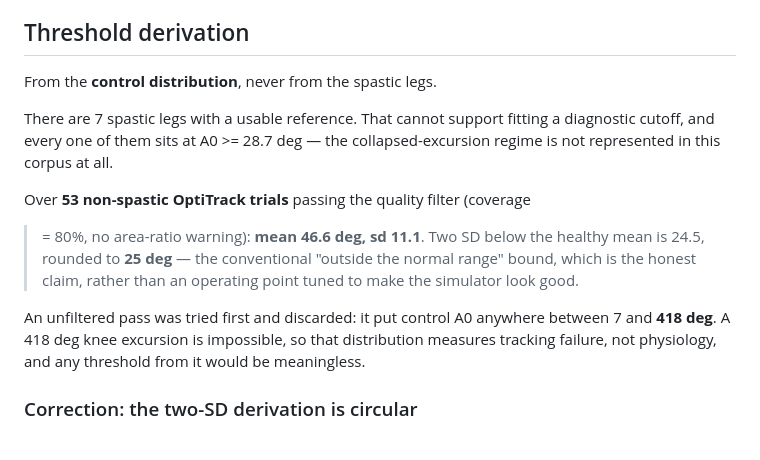
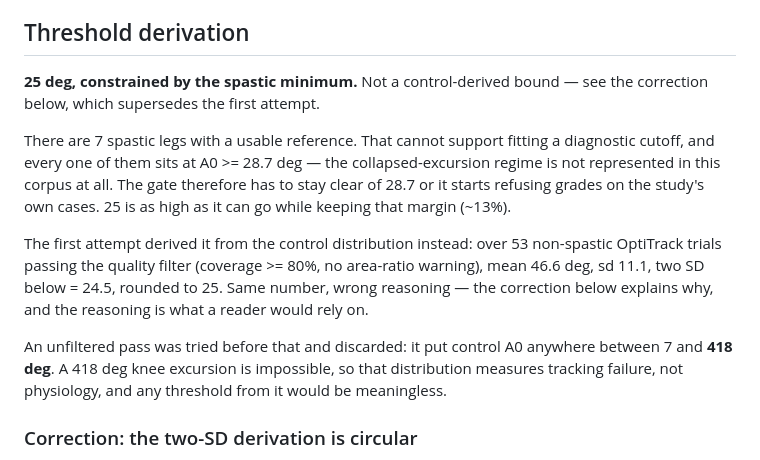
Before and after one commit to cekennedy04/Pendulastic, a Markdown page: docs/reports/2026-08-30-pt7-non-monotonic-and-the-excursion-gate.md, the part around the change. Rendered like a GitHub page.

Commit message:
docs: lead the threshold section with the correct claim, not the retracted one
The correction was appended below the original derivation, so the section
opened with "two SD below the control mean" and only disowned it two screens
later. A reader taking the first statement would carry away exactly the claim
that does not hold.

Now states the real constraint first -- 25 deg, bounded by the lowest observed
spastic leg -- and keeps the superseded derivation as history rather than as
the headline.

Co-Authored-By: Claude Opus 5 (1M context) <noreply@anthropic.com>

```diff
--- a/docs/reports/2026-08-30-pt7-non-monotonic-and-the-excursion-gate.md
+++ b/docs/reports/2026-08-30-pt7-non-monotonic-and-the-excursion-gate.md
@@ -54,19 +54,22 @@ severity rises, and no gate addresses that.
 
 ## Threshold derivation
 
-From the **control distribution**, never from the spastic legs.
+**25 deg, constrained by the spastic minimum.** Not a control-derived bound —
+see the correction below, which supersedes the first attempt.
 
 There are 7 spastic legs with a usable reference. That cannot support fitting a
 diagnostic cutoff, and every one of them sits at A0 >= 28.7 deg — the
-collapsed-excursion regime is not represented in this corpus at all.
+collapsed-excursion regime is not represented in this corpus at all. The gate
+therefore has to stay clear of 28.7 or it starts refusing grades on the study's
+own cases. 25 is as high as it can go while keeping that margin (~13%).
 
-Over **53 non-spastic OptiTrack trials** passing the quality filter (coverage
->= 80%, no area-ratio warning): **mean 46.6 deg, sd 11.1**. Two SD below the
-healthy mean is 24.5, rounded to **25 deg** — the conventional "outside the
-normal range" bound, which is the honest claim, rather than an operating point
-tuned to make the simulator look good.
+The first attempt derived it from the control distribution instead: over 53
+non-spastic OptiTrack trials passing the quality filter (coverage >= 80%, no
+area-ratio warning), mean 46.6 deg, sd 11.1, two SD below = 24.5, rounded to
+25. Same number, wrong reasoning — the correction below explains why, and the
+reasoning is what a reader would rely on.
 
-An unfiltered pass was tried first and discarded: it put control A0 anywhere
+An unfiltered pass was tried before that and discarded: it put control A0 anywhere
 between 7 and **418 deg**. A 418 deg knee excursion is impossible, so that
 distribution measures tracking failure, not physiology, and any threshold from
 it would be meaningless.
```
